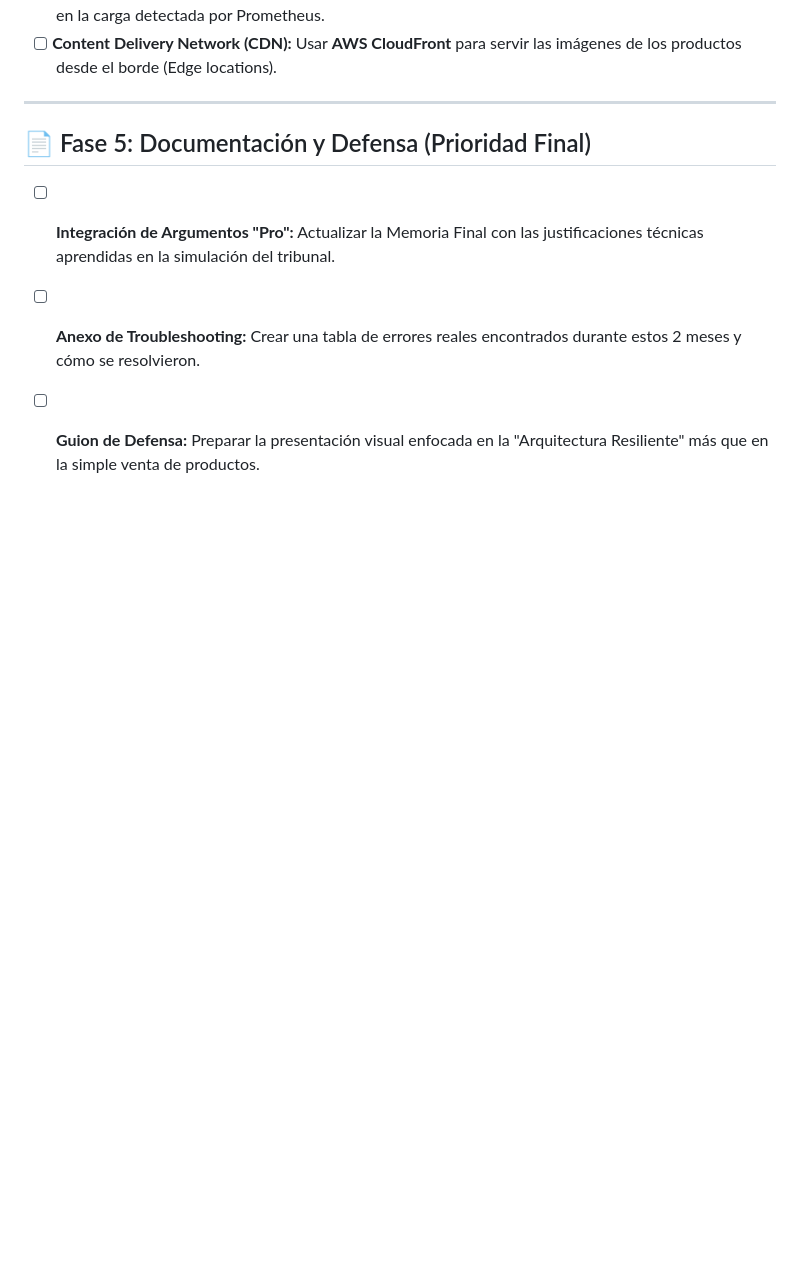
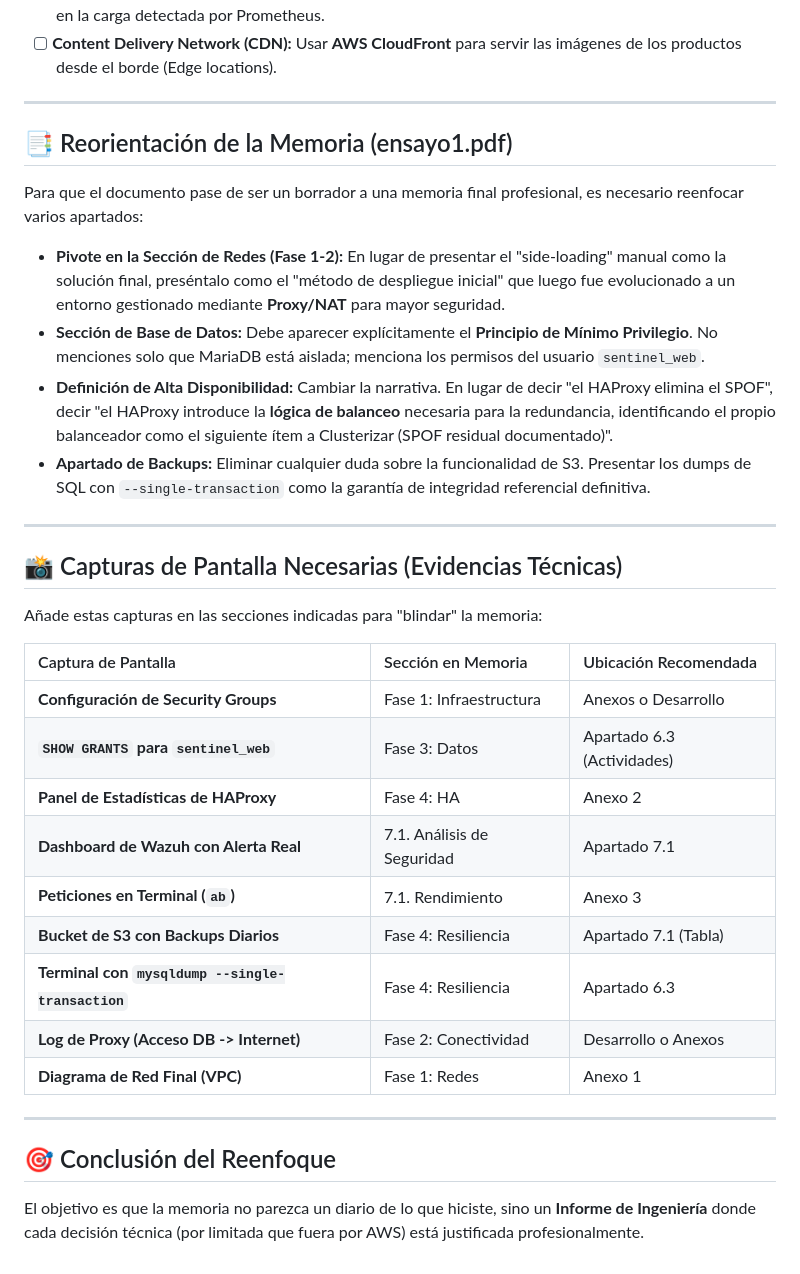
Before and after one commit to avrfpasir-jpg/tfg, a Markdown page: docs/ROADMAP_SENTINEL_PRO.md, the part around the change. GitHub-like rendering; blank space fills up the shorter version.

Commit message:
docs: enrich roadmap with memory reorientation and required captures

```diff
--- a/docs/ROADMAP_SENTINEL_PRO.md
+++ b/docs/ROADMAP_SENTINEL_PRO.md
@@ -33,7 +33,34 @@ Este listado detalla las tareas necesarias para elevar el proyecto SENTINEL de u
 
 ---
 
-## 📄 Fase 5: Documentación y Defensa (Prioridad Final)
-*   [ ] **Integración de Argumentos "Pro":** Actualizar la Memoria Final con las justificaciones técnicas aprendidas en la simulación del tribunal.
-*   [ ] **Anexo de Troubleshooting:** Crear una tabla de errores reales encontrados durante estos 2 meses y cómo se resolvieron.
-*   [ ] **Guion de Defensa:** Preparar la presentación visual enfocada en la "Arquitectura Resiliente" más que en la simple venta de productos.
+## 📑 Reorientación de la Memoria (ensayo1.pdf)
+
+Para que el documento pase de ser un borrador a una memoria final profesional, es necesario reenfocar varios apartados:
+
+*   **Pivote en la Sección de Redes (Fase 1-2):** En lugar de presentar el "side-loading" manual como la solución final, preséntalo como el "método de despliegue inicial" que luego fue evolucionado a un entorno gestionado mediante **Proxy/NAT** para mayor seguridad.
+*   **Sección de Base de Datos:** Debe aparecer explícitamente el **Principio de Mínimo Privilegio**. No menciones solo que MariaDB está aislada; menciona los permisos del usuario `sentinel_web`.
+*   **Definición de Alta Disponibilidad:** Cambiar la narrativa. En lugar de decir "el HAProxy elimina el SPOF", decir "el HAProxy introduce la **lógica de balanceo** necesaria para la redundancia, identificando el propio balanceador como el siguiente ítem a Clusterizar (SPOF residual documentado)".
+*   **Apartado de Backups:** Eliminar cualquier duda sobre la funcionalidad de S3. Presentar los dumps de SQL con `--single-transaction` como la garantía de integridad referencial definitiva.
+
+---
+
+## 📸 Capturas de Pantalla Necesarias (Evidencias Técnicas)
+
+Añade estas capturas en las secciones indicadas para "blindar" la memoria:
+
+| Captura de Pantalla | Sección en Memoria | Ubicación Recomendada |
+| :--- | :--- | :--- |
+| **Configuración de Security Groups** | Fase 1: Infraestructura | Anexos o Desarrollo |
+| **`SHOW GRANTS` para `sentinel_web`** | Fase 3: Datos | Apartado 6.3 (Actividades) |
+| **Panel de Estadísticas de HAProxy** | Fase 4: HA | Anexo 2 |
+| **Dashboard de Wazuh con Alerta Real** | 7.1. Análisis de Seguridad | Apartado 7.1 |
+| **Peticiones en Terminal (`ab`)** | 7.1. Rendimiento | Anexo 3 |
+| **Bucket de S3 con Backups Diarios** | Fase 4: Resiliencia | Apartado 7.1 (Tabla) |
+| **Terminal con `mysqldump --single-transaction`** | Fase 4: Resiliencia | Apartado 6.3 |
+| **Log de Proxy (Acceso DB -> Internet)** | Fase 2: Conectividad | Desarrollo o Anexos |
+| **Diagrama de Red Final (VPC)** | Fase 1: Redes | Anexo 1 |
+
+---
+
+## 🎯 Conclusión del Reenfoque
+El objetivo es que la memoria no parezca un diario de lo que hiciste, sino un **Informe de Ingeniería** donde cada decisión técnica (por limitada que fuera por AWS) está justificada profesionalmente.
```
